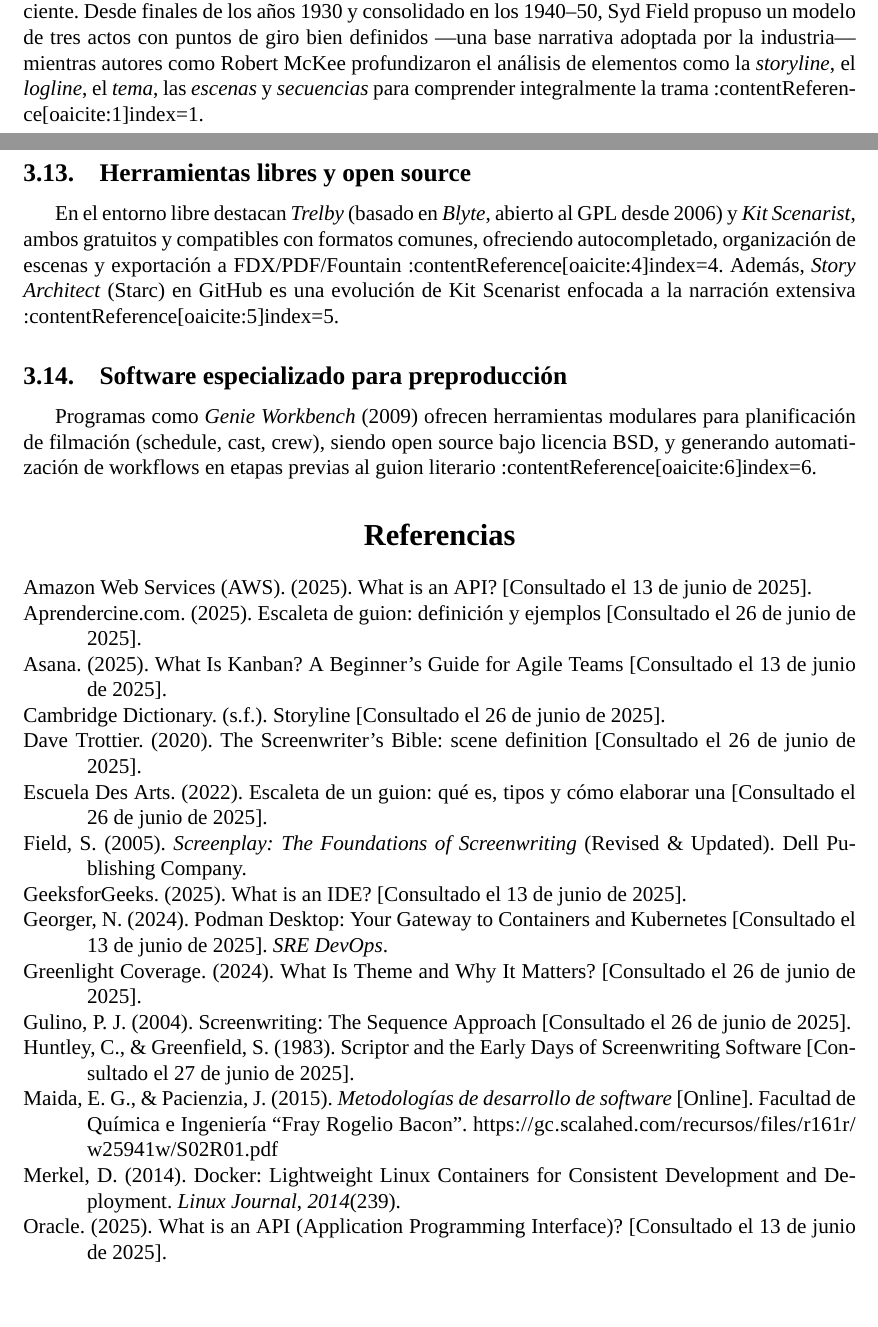
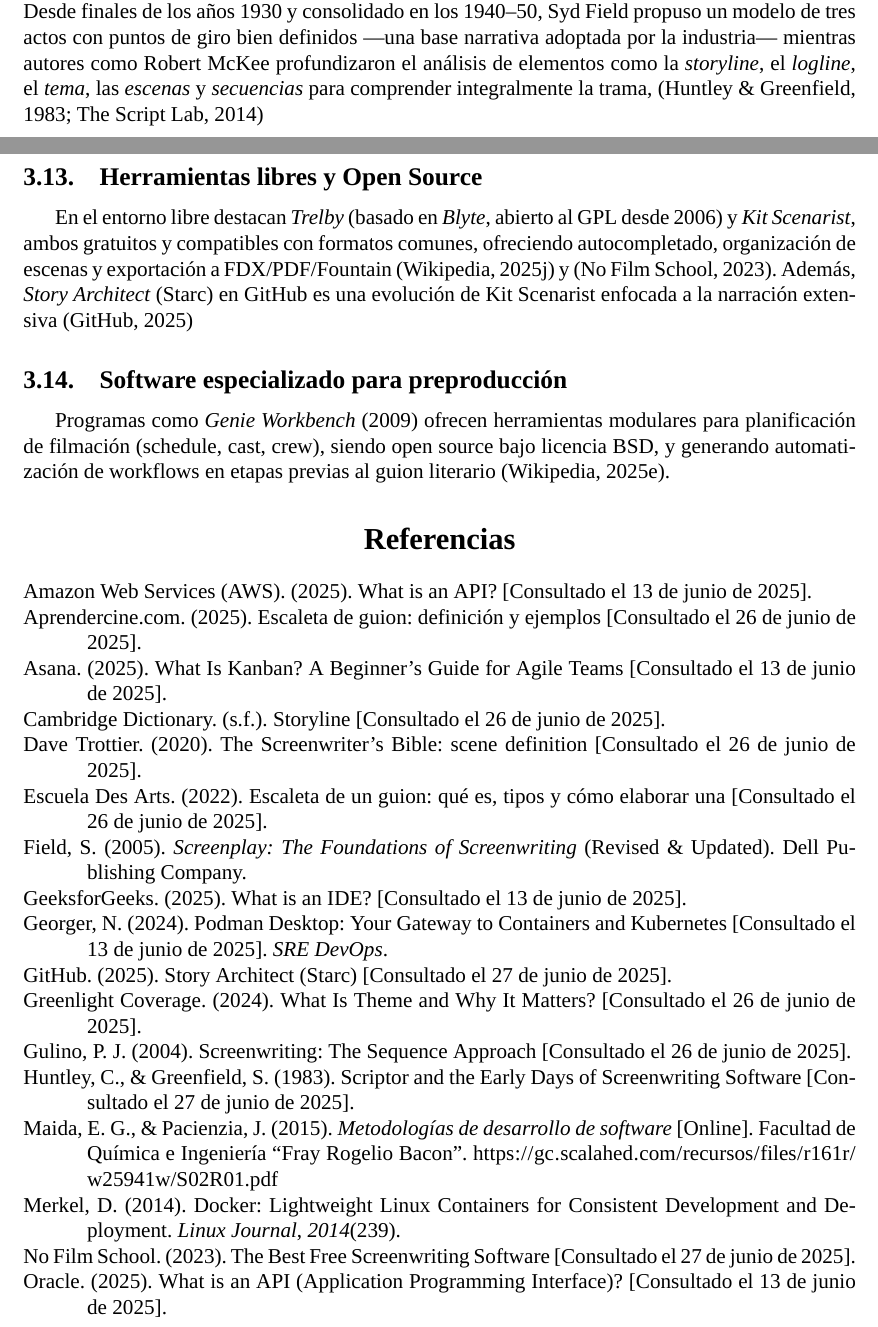
Before and after one commit to Dreamink-SNPP/BookThesis, a LaTeX document (Libro.tex): two parts of pages 20 and 22 of 23, joined at a grey line, cut so that both start at the same text, the shorter picture padded with empty space. Compiled offline with XeLaTeX; a missing font is replaced by an installed copy or a similar font.

Commit message:
fix: correctas referencias con parentcite
Para que pueda compilar correctamente las referencias bibliográficas.

```diff
--- a/Libro.tex
+++ b/Libro.tex
@@ -428,6 +428,6 @@
 	En los inicios del cine mudo (finales del siglo XIX hasta finales de los años 1920), los guiones eran conocidos como «scenario» o \textit{continuity scripts}. Estos consistían en listados de escenas que describían acciones visuales y ángulos de cámara, creados para organizar la producción sin depender de improvisaciones sobre el set, lo que representó un avance lógico frente a las ineficiencias en costos y tiempos de rodaje \parencite{thescriptlab_history,screenplayology_history,wcftr_continuity}.
 
 	\subsection{Nacimiento del guion literario y estructura narrativa}
-	La incorporación del sonido en 1927 provocó que los guionistas añadieran diálogos y descripciones más complejas, consolidando así el guion literario con una estructura dramática más consciente. Desde finales de los años 1930 y consolidado en los 1940–50, Syd Field propuso un modelo de tres actos con puntos de giro bien definidos —una base narrativa adoptada por la industria— mientras autores como Robert McKee profundizaron el análisis de elementos como la \textit{storyline}, el \textit{logline}, el \textit{tema}, las \textit{escenas} y \textit{secuencias} para comprender integralmente la trama :contentReference[oaicite:1]{index=1}.
+	La incorporación del sonido en 1927 provocó que los guionistas añadieran diálogos y descripciones más complejas, consolidando así el guion literario con una estructura dramática más consciente. Desde finales de los años 1930 y consolidado en los 1940–50, Syd Field propuso un modelo de tres actos con puntos de giro bien definidos —una base narrativa adoptada por la industria— mientras autores como Robert McKee profundizaron el análisis de elementos como la \textit{storyline}, el \textit{logline}, el \textit{tema}, las \textit{escenas} y \textit{secuencias} para comprender integralmente la trama, \parencite{screenwriting_history_scriptor, thescriptlab_history}
 
 	\subsection{Historia del storyboard y su rol en la preproducción}
@@ -450,9 +450,9 @@
 
-	\subsection{Herramientas libres y open source}
-	En el entorno libre destacan \textit{Trelby} (basado en \textit{Blyte}, abierto al GPL desde 2006) y \textit{Kit Scenarist}, ambos gratuitos y compatibles con formatos comunes, ofreciendo autocompletado, organización de escenas y exportación a FDX/PDF/Fountain :contentReference[oaicite:4]{index=4}. Además, \textit{Story Architect} (Starc) en GitHub es una evolución de Kit Scenarist enfocada a la narración extensiva :contentReference[oaicite:5]{index=5}.
+	\subsection{Herramientas libres y Open Source}
+	En el entorno libre destacan \textit{Trelby} (basado en \textit{Blyte}, abierto al GPL desde 2006) y \textit{Kit Scenarist}, ambos gratuitos y compatibles con formatos comunes, ofreciendo autocompletado, organización de escenas y exportación a FDX/PDF/Fountain \parencite{turn0search21Trelby} y \parencite{turn0search11KitScenarist}. Además, \textit{Story Architect} (Starc) en GitHub es una evolución de Kit Scenarist enfocada a la narración extensiva \parencite{turn0search17StoryArchitect}
 
 	\subsection{Software especializado para preproducción}
-	Programas como \textit{Genie Workbench} (2009) ofrecen herramientas modulares para planificación de filmación (schedule, cast, crew), siendo open source bajo licencia BSD, y generando automatización de workflows en etapas previas al guion literario :contentReference[oaicite:6]{index=6}.
+	Programas como \textit{Genie Workbench} (2009) ofrecen herramientas modulares para planificación de filmación (schedule, cast, crew), siendo open source bajo licencia BSD, y generando automatización de workflows en etapas previas al guion literario \parencite{turn0search26GenieWorkbench}.
 
 	\printbibliography
 
```
Also changed, not shown: Libro.tex (10 more changed lines).
